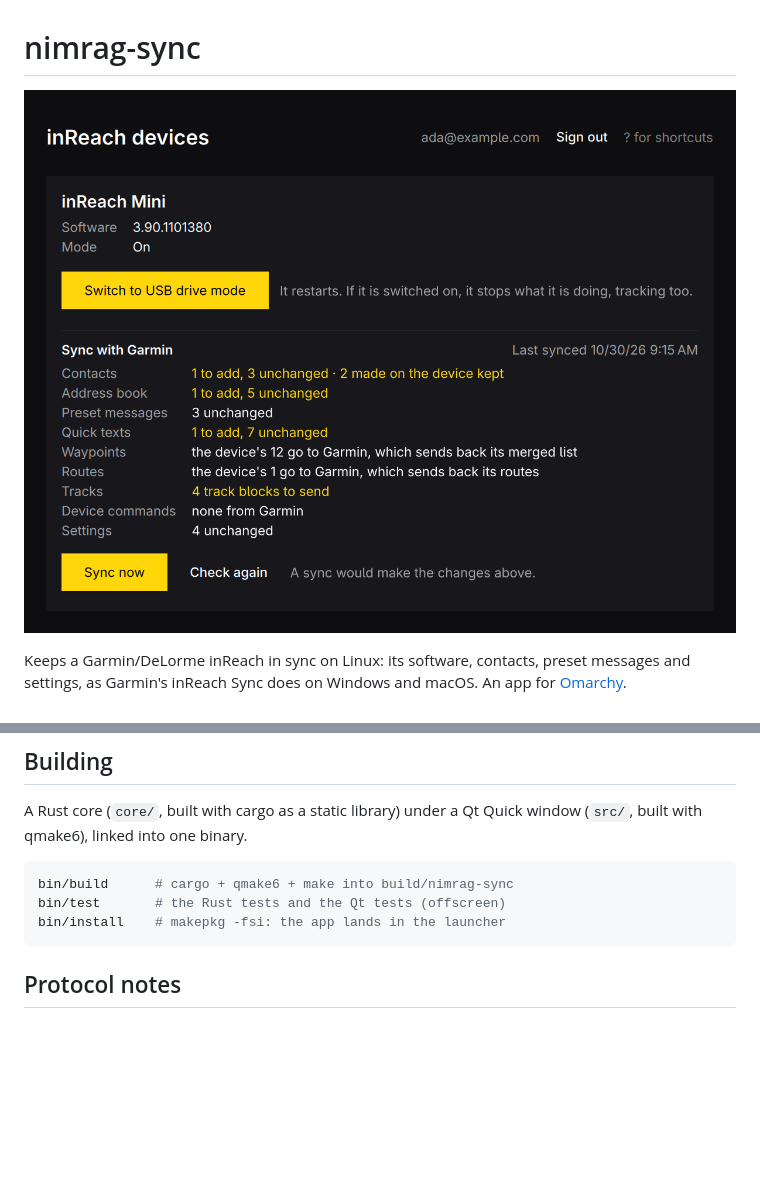
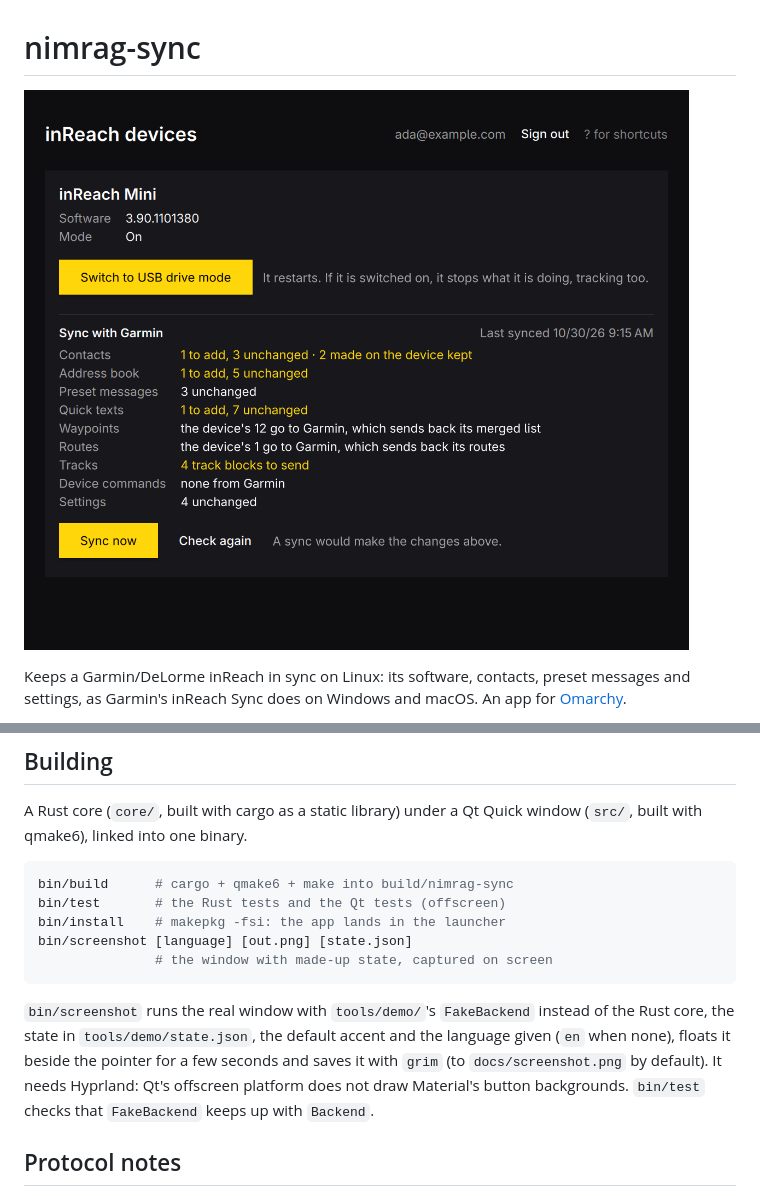
Before and after one commit to henrrrik/nimrag-sync, a Markdown page: README.md, 2 parts joined by grey strips. Rendered like a GitHub page; pictures changed too: docs/screenshot.png; blank space fills up the shorter version.

````diff
--- a/README.md
+++ b/README.md
@@ -82,7 +82,15 @@ window (`src/`, built with qmake6), linked into one binary.
 bin/build      # cargo + qmake6 + make into build/nimrag-sync
 bin/test       # the Rust tests and the Qt tests (offscreen)
 bin/install    # makepkg -fsi: the app lands in the launcher
+bin/screenshot [language] [out.png] [state.json]
+               # the window with made-up state, captured on screen
 ```
+
+`bin/screenshot` runs the real window with `tools/demo/`'s `FakeBackend` instead of the Rust core,
+the state in `tools/demo/state.json`, the default accent and the language given (`en` when none),
+floats it beside the pointer for a few seconds and saves it with `grim` (to `docs/screenshot.png`
+by default). It needs Hyprland: Qt's offscreen platform does not draw Material's button
+backgrounds. `bin/test` checks that `FakeBackend` keeps up with `Backend`.
 
 ## Protocol notes
 
````
Also changed, not shown: 7 other files.
